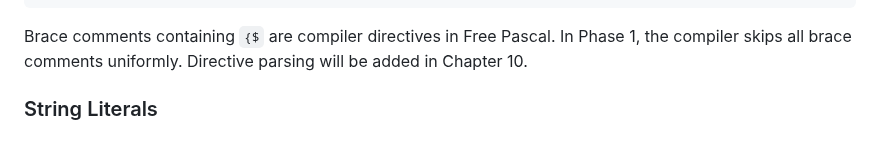
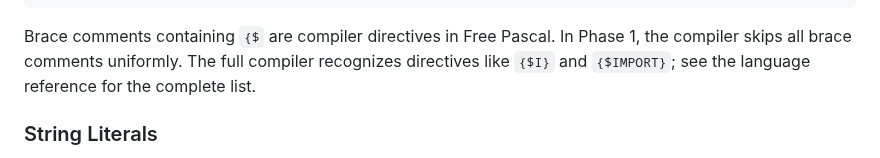
Before and after one commit to OrangeTide/compact-pascal, a Markdown page: doc/compact-pascal-tutorial.md, the part around the change. Rendered like a GitHub page.

Commit message:
Fix false Chapter 10 directive promise in tutorial
The scanner section claimed directive parsing would be added in
Chapter 10, but Chapter 10 covers constants/enums/case. Replaced with
a pointer to the language reference for the full directive list.

````diff
--- a/doc/compact-pascal-tutorial.md
+++ b/doc/compact-pascal-tutorial.md
@@ -647,7 +647,7 @@ else if (not atEof) and (ch = '(') then begin
 end;
 ```
 
-Brace comments containing `{$` are compiler directives in Free Pascal. In Phase 1, the compiler skips all brace comments uniformly. Directive parsing will be added in Chapter 10.
+Brace comments containing `{$` are compiler directives in Free Pascal. In Phase 1, the compiler skips all brace comments uniformly. The full compiler recognizes directives like `{$I}` and `{$IMPORT}`; see the language reference for the complete list.
 
 ### String Literals
 
````
